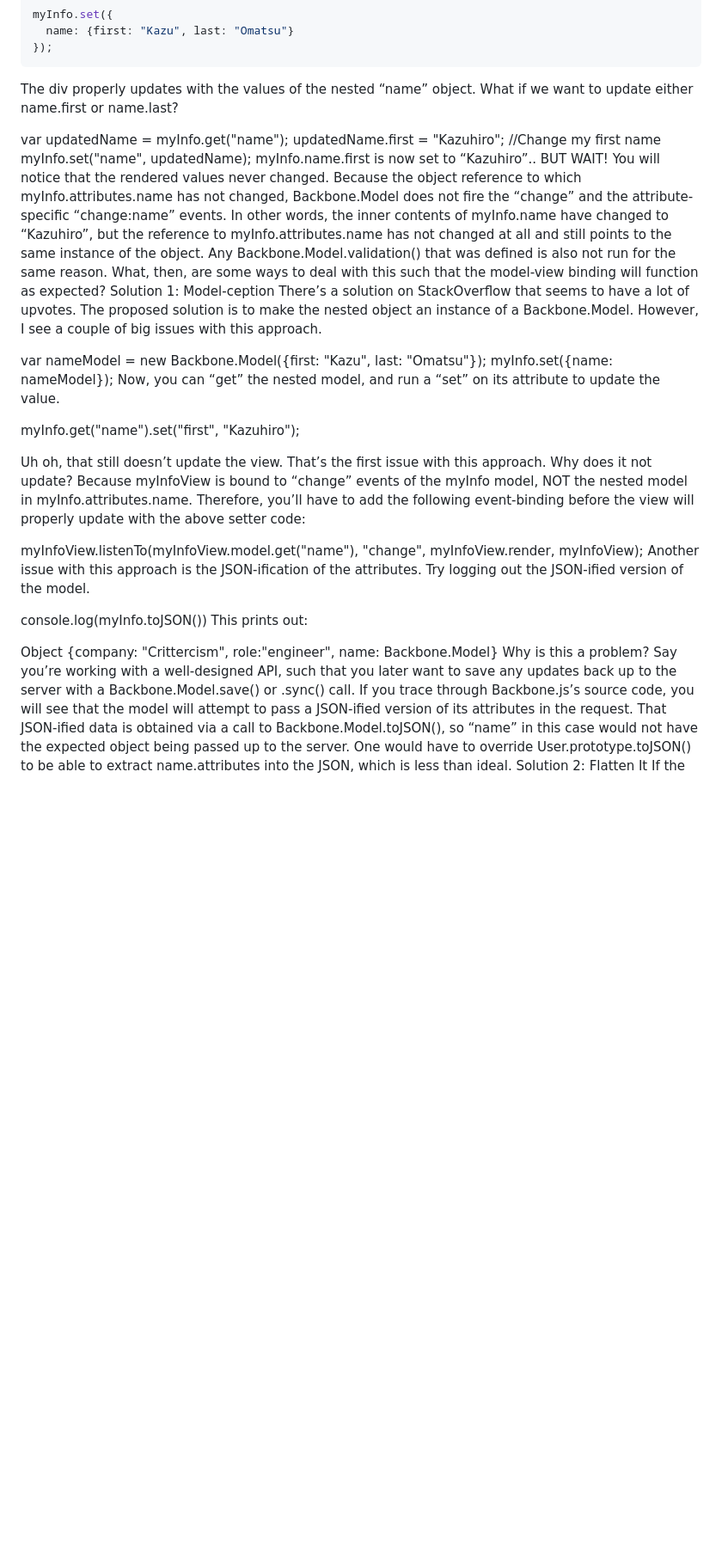
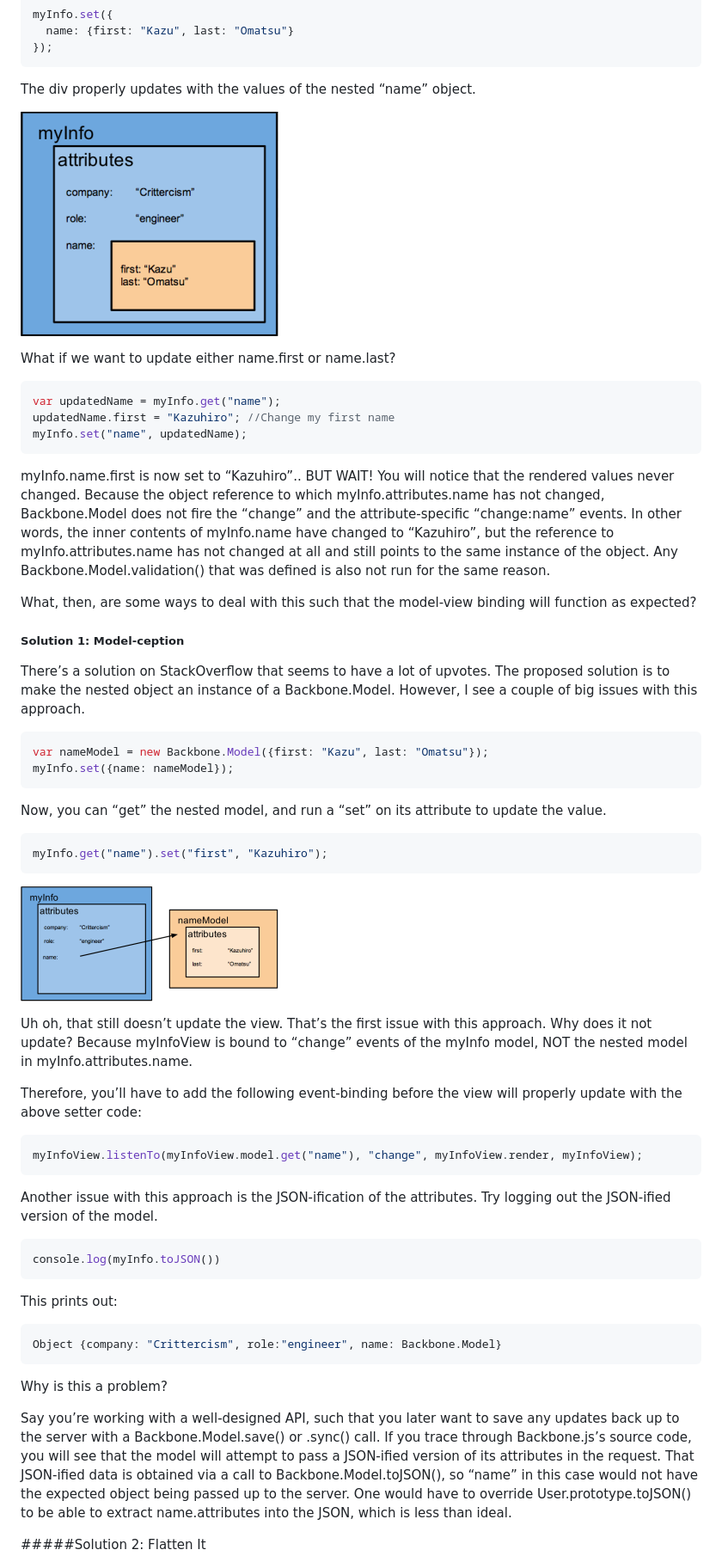
Before and after one commit to jinjianfeng/Book_Backbone, a Markdown page: notes/Nested_Attributes_models.md, the part around the change printed below. Shown: that part at 86% size. Drawn GitHub-style; pictures changed too: notes/71723BC6-35E2-4E34-B546-9CB31267AD7E.png (added), notes/7337B2D2-D899-41C4-8D31-85B8497CD169.png (added); blank space fills up the shorter version.

`````diff
--- a/notes/Nested_Attributes_models.md
+++ b/notes/Nested_Attributes_models.md
@@ -38,35 +39,64 @@ myInfo.set({
 ````
 
 The div properly updates with the values of the nested “name” object.
+
+
+![](71723BC6-35E2-4E34-B546-9CB31267AD7E.png)
+
+
 What if we want to update either name.first or name.last?
 
+````js
 var updatedName = myInfo.get("name");
 updatedName.first = "Kazuhiro"; //Change my first name
 myInfo.set("name", updatedName);
+````
+
 myInfo.name.first is now set to “Kazuhiro”.. BUT WAIT! You will notice that the rendered values never changed.
 Because the object reference to which myInfo.attributes.name has not changed, Backbone.Model does not fire the “change” and the attribute-specific “change:name” events. In other words, the inner contents of myInfo.name have changed to “Kazuhiro”, but the reference to myInfo.attributes.name has not changed at all and still points to the same instance of the object. Any Backbone.Model.validation() that was defined is also not run for the same reason.
+
 What, then, are some ways to deal with this such that the model-view binding will function as expected?
-Solution 1: Model-ception
+
+##### Solution 1: Model-ception
+
 There’s a solution on StackOverflow that seems to have a lot of upvotes. The proposed solution is to make the nested object an instance of a Backbone.Model. However, I see a couple of big issues with this approach.
 
+````js
 var nameModel = new Backbone.Model({first: "Kazu", last: "Omatsu"});
 myInfo.set({name: nameModel});
+````
+
 Now, you can “get” the nested model, and run a “set” on its attribute to update the value.
 
+````js
 myInfo.get("name").set("first", "Kazuhiro");
+````
+![](7337B2D2-D899-41C4-8D31-85B8497CD169.png)
 
 Uh oh, that still doesn’t update the view. That’s the first issue with this approach. Why does it not update? Because myInfoView is bound to “change” events of the myInfo model, NOT the nested model in myInfo.attributes.name.
+
 Therefore, you’ll have to add the following event-binding before the view will properly update with the above setter code:
 
+````js
 myInfoView.listenTo(myInfoView.model.get("name"), "change", myInfoView.render, myInfoView);
+````
+
 Another issue with this approach is the JSON-ification of the attributes. Try logging out the JSON-ified version of the model.
+````js
+console.log(myInfo.toJSON())
+````
 
-console.log(myInfo.toJSON())
 This prints out:
 
+````js
 Object {company: "Crittercism", role:"engineer", name: Backbone.Model}
+````
+
 Why is this a problem?
+
 Say you’re working with a well-designed API, such that you later want to save any updates back up to the server with a Backbone.Model.save() or .sync() call. If you trace through Backbone.js’s source code, you will see that the model will attempt to pass a JSON-ified version of its attributes in the request. That JSON-ified data is obtained via a call to Backbone.Model.toJSON(), so “name” in this case would not have the expected object being passed up to the server. One would have to override User.prototype.toJSON() to be able to extract name.attributes into the JSON, which is less than ideal.
-Solution 2: Flatten It
+
+#####Solution 2: Flatten It
+
 If the nested attributes structure is being returned from the server via a Backbone.Model.fetch() or .save(), then it can be parsed and flattened before it gets saved as part of the model’s attributes. Backbone.Model.parse(), which is designed to be overridden, is automatically called after .fetch() and .save(). In that function, you can structure the incoming response however you please, and return the attributes hash to be set on the model. Say that your fetch() call returned a nested response structure:
 
`````
Also changed, not shown: other parts of notes/Nested_Attributes_models.md (+24 -10 lines), notes/33765C85-151E-4EB3-A749-1FEB5BF61880.png (added), notes/C7336CF3-D7F9-436B-AE13-BCD4AD92B6F4.png (added), 2 other files.
